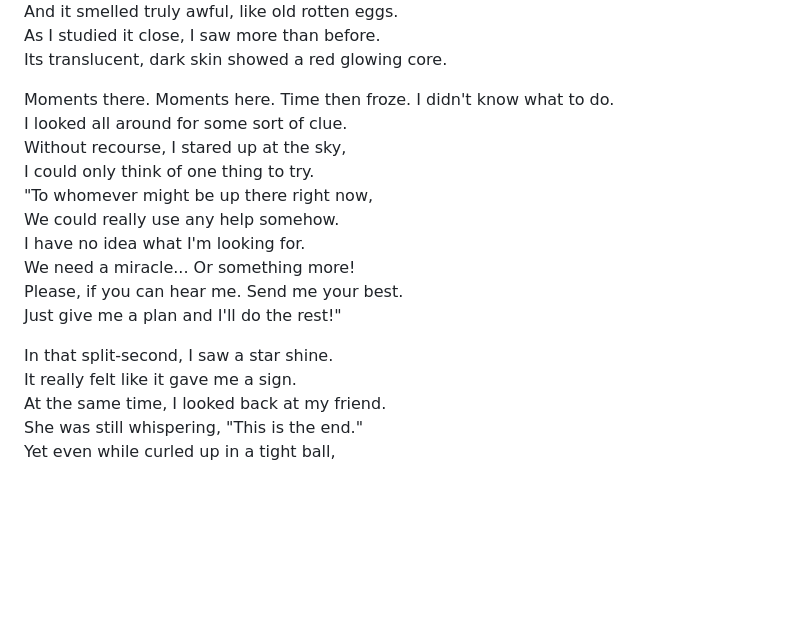
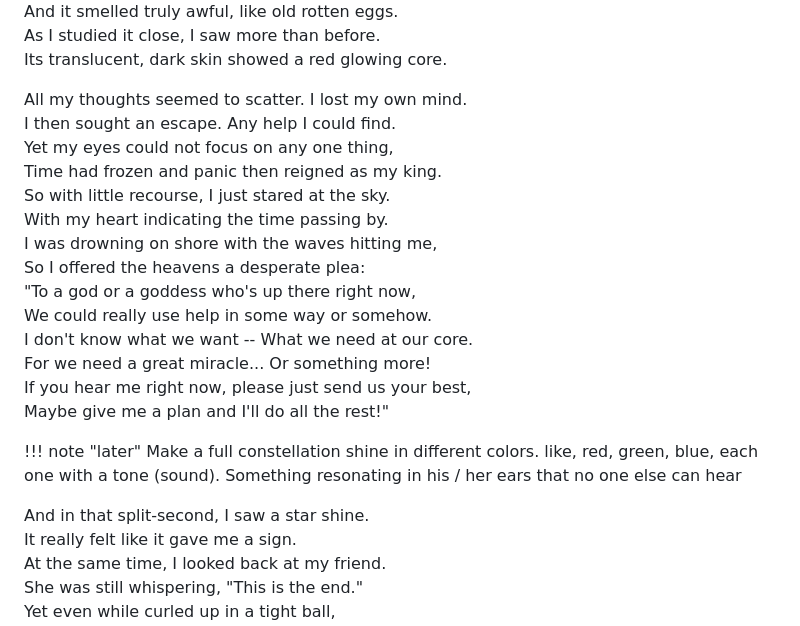
Before and after one commit to amphimancer/scribblings, a Markdown page: src/magical-girl/1.md, the part around the change. GitHub-like rendering; blank space fills up the shorter version.

Commit message:
all day for one stanza...

```diff
--- a/src/magical-girl/1.md
+++ b/src/magical-girl/1.md
@@ -215,19 +215,27 @@ And it smelled truly awful, like old rotten eggs.\
 As I studied it close, I saw more than before.\
 Its translucent, dark skin showed a red glowing core.
 
-Moments there. Moments here.
-Time then froze. I didn't know what to do.\
-I looked all around for some sort of clue.\
-Without recourse, I stared up at the sky,\
-I could only think of one thing to try.\
-"To whomever might be up there right now,\
-We could really use any help somehow.\
-I have no idea what I'm looking for.\
-We need a miracle... Or something more!\
-Please, if you can hear me. Send me your best.\
-Just give me a plan and I'll do the rest!"
+All my thoughts seemed to scatter. I lost my own mind.\
+I then sought an escape. Any help I could find.\
+Yet my eyes could not focus on any one thing,\
+Time had frozen and panic then reigned as my king.\
+So with little recourse, I just stared at the sky.\
+With my heart indicating the time passing by.\
+I was drowning on shore with the waves hitting me,\
+So I offered the heavens a desperate plea:\
+"To a god or a goddess who's up there right now,\
+We could really use help in some way or somehow.\
+I don't know what we want -- What we need at our core.\
+For we need a great miracle... Or something more!\
+If you hear me right now, please just send us your best,\
+Maybe give me a plan and I'll do all the rest!"
 
-In that split-second, I saw a star shine.\
+!!! note "later"
+    Make a full constellation shine in different colors.
+    like, red, green, blue, each one with a tone (sound).
+    Something resonating in his / her ears that no one else can hear
+
+And in that split-second, I saw a star shine.\
 It really felt like it gave me a sign.\
 At the same time, I looked back at my friend.\
 She was still whispering, "This is the end."\
```
